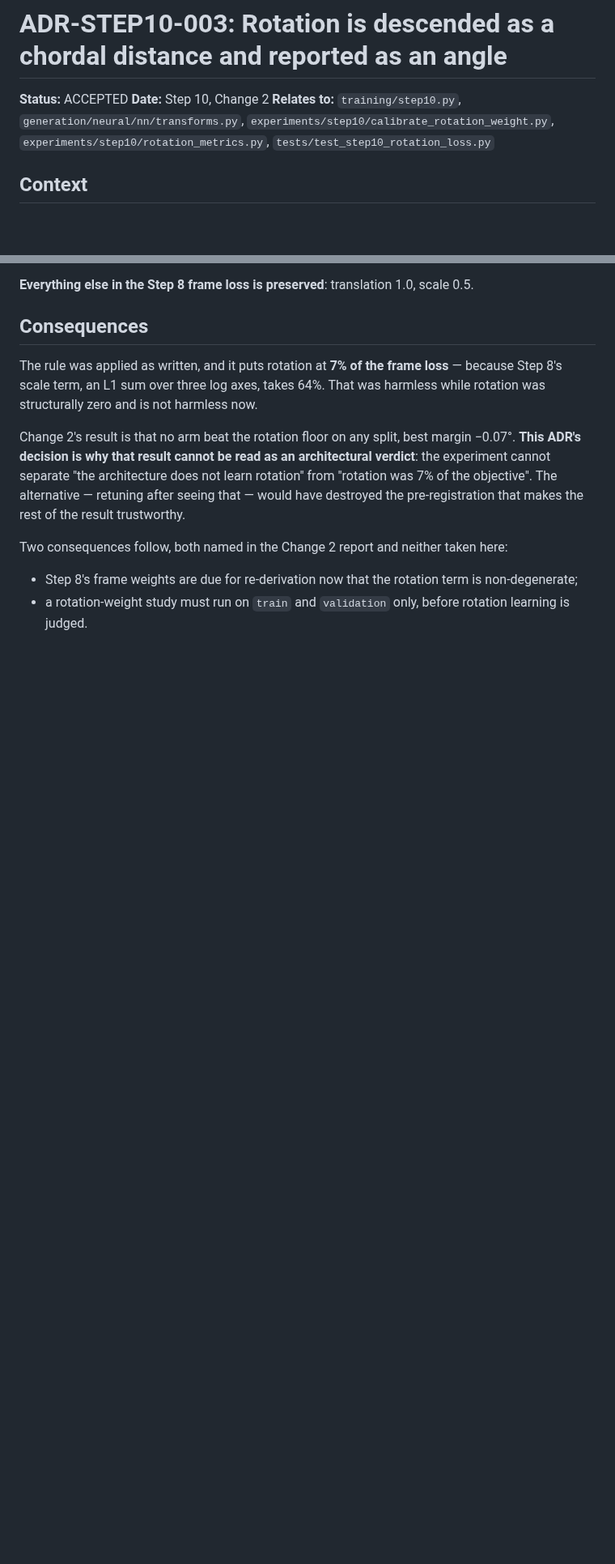
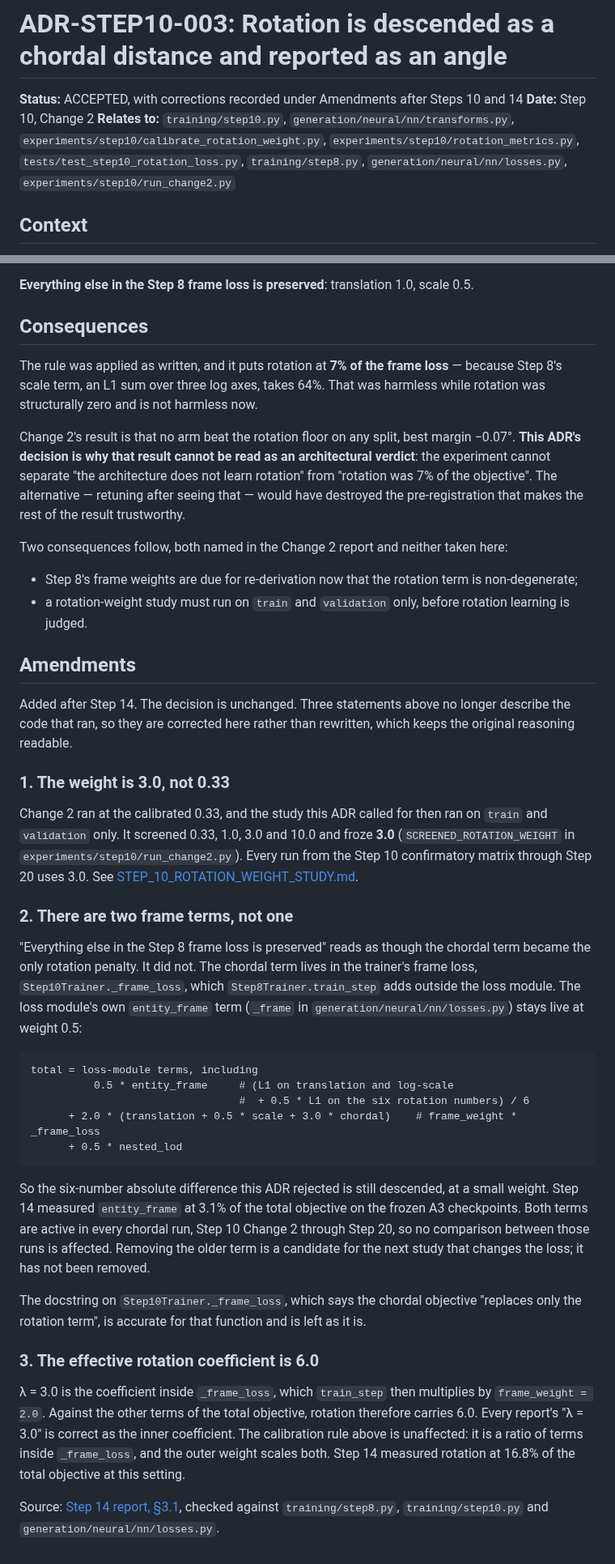
Before and after one commit to imranch345/Lagnever-3d-model, a Markdown page: docs/adr/ADR-STEP10-003-chordal-rotation-objective.md, 2 parts joined by grey strips. Shown at 81% size. Drawn GitHub-style; blank space fills up the shorter version.

Commit message:
ADR-STEP10-003: record the frozen weight and the second frame term
Step 14's objective audit found that this ADR no longer describes the code that ran. The
decision is unchanged; an Amendments section records three corrections, checked against
training/step8.py, training/step10.py and generation/neural/nn/losses.py.

1. The weight is 3.0, not 0.33. The rotation weight study froze 3.0
   (SCREENED_ROTATION_WEIGHT in experiments/step10/run_change2.py), and every run from the
   Step 10 confirmatory matrix through Step 20 uses it.
2. There are two frame terms. The chordal term sits in the trainer's frame loss, while the
   loss module's entity_frame term, including the six-number L1 rotation penalty this ADR
   rejected, stays live at weight 0.5 -- 3.1% of the objective per Step 14. No comparison
   between chordal runs is affected; the term is not removed here.
3. The effective rotation coefficient is 6.0, because frame_weight = 2.0 multiplies the
   inner lambda = 3.0. The calibration rule is a ratio inside the frame loss and is
   unaffected.

No code changes. The ADR index notes the amendment.

Co-Authored-By: Claude Opus 5.5 <noreply@anthropic.com>

````diff
--- a/docs/adr/ADR-STEP10-003-chordal-rotation-objective.md
+++ b/docs/adr/ADR-STEP10-003-chordal-rotation-objective.md
@@ -1,10 +1,11 @@
 # ADR-STEP10-003: Rotation is descended as a chordal distance and reported as an angle
 
-**Status:** ACCEPTED
+**Status:** ACCEPTED, with corrections recorded under Amendments after Steps 10 and 14
 **Date:** Step 10, Change 2
 **Relates to:** `training/step10.py`, `generation/neural/nn/transforms.py`,
 `experiments/step10/calibrate_rotation_weight.py`, `experiments/step10/rotation_metrics.py`,
-`tests/test_step10_rotation_loss.py`
+`tests/test_step10_rotation_loss.py`, `training/step8.py`, `generation/neural/nn/losses.py`,
+`experiments/step10/run_change2.py`
 
 ## Context
 
@@ -86,3 +87,53 @@ Two consequences follow, both named in the Change 2 report and neither taken her
   non-degenerate;
 * a rotation-weight study must run on `train` and `validation` only, before rotation
   learning is judged.
+
+## Amendments
+
+Added after Step 14. The decision is unchanged. Three statements above no longer describe
+the code that ran, so they are corrected here rather than rewritten, which keeps the
+original reasoning readable.
+
+### 1. The weight is 3.0, not 0.33
+
+Change 2 ran at the calibrated 0.33, and the study this ADR called for then ran on `train`
+and `validation` only. It screened 0.33, 1.0, 3.0 and 10.0 and froze **3.0**
+(`SCREENED_ROTATION_WEIGHT` in `experiments/step10/run_change2.py`). Every run from the
+Step 10 confirmatory matrix through Step 20 uses 3.0. See
+[STEP_10_ROTATION_WEIGHT_STUDY.md](../STEP_10_ROTATION_WEIGHT_STUDY.md).
+
+### 2. There are two frame terms, not one
+
+"Everything else in the Step 8 frame loss is preserved" reads as though the chordal term
+became the only rotation penalty. It did not. The chordal term lives in the trainer's frame
+loss, `Step10Trainer._frame_loss`, which `Step8Trainer.train_step` adds outside the loss
+module. The loss module's own `entity_frame` term (`_frame` in
+`generation/neural/nn/losses.py`) stays live at weight 0.5:
+
+```
+total = loss-module terms, including
+          0.5 * entity_frame     # (L1 on translation and log-scale
+                                 #  + 0.5 * L1 on the six rotation numbers) / 6
+      + 2.0 * (translation + 0.5 * scale + 3.0 * chordal)    # frame_weight * _frame_loss
+      + 0.5 * nested_lod
+```
+
+So the six-number absolute difference this ADR rejected is still descended, at a small
+weight. Step 14 measured `entity_frame` at 3.1% of the total objective on the frozen A3
+checkpoints. Both terms are active in every chordal run, Step 10 Change 2 through Step 20, so
+no comparison between those runs is affected. Removing the older term is a candidate for the
+next study that changes the loss; it has not been removed.
+
+The docstring on `Step10Trainer._frame_loss`, which says the chordal objective "replaces only
+the rotation term", is accurate for that function and is left as it is.
+
+### 3. The effective rotation coefficient is 6.0
+
+λ = 3.0 is the coefficient inside `_frame_loss`, which `train_step` then multiplies by
+`frame_weight = 2.0`. Against the other terms of the total objective, rotation therefore
+carries 6.0. Every report's "λ = 3.0" is correct as the inner coefficient. The calibration
+rule above is unaffected: it is a ratio of terms inside `_frame_loss`, and the outer weight
+scales both. Step 14 measured rotation at 16.8% of the total objective at this setting.
+
+Source: [Step 14 report, §3.1](../STEP_14_OBJECTIVE_DIAGNOSTIC_REPORT.md), checked against
+`training/step8.py`, `training/step10.py` and `generation/neural/nn/losses.py`.
````
Also changed, not shown: docs/adr/README.md (+3 -1 lines).
